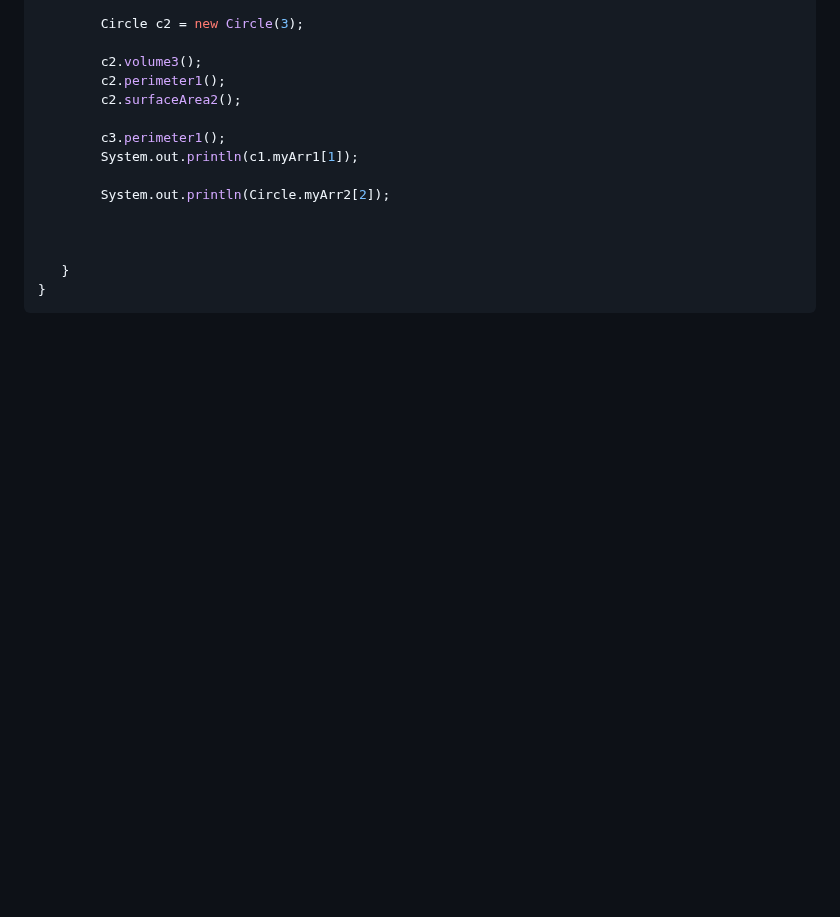
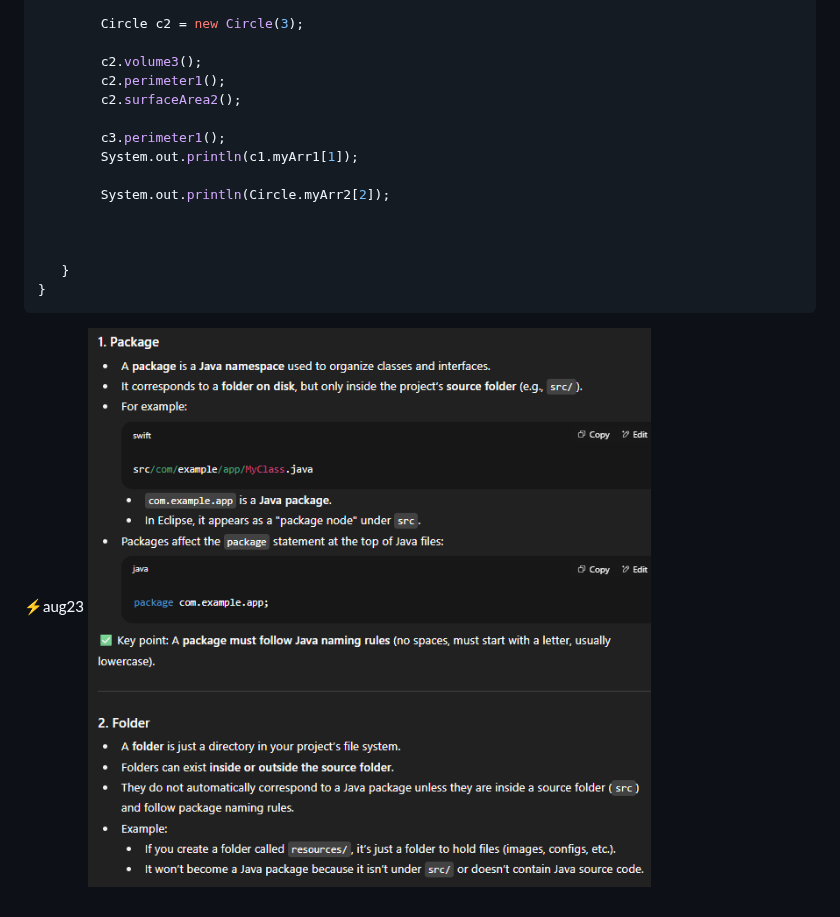
Before and after one commit to Ayush-Dube/dailyDiary, a Markdown page: aug2025/aug25.md, the part around the change. Drawn GitHub-style; pictures changed too: aug2025/image.png (added); folded sections open; blank space fills up the shorter version.

Commit message:
update:00 aug23

````diff
--- a/aug2025/aug25.md
+++ b/aug2025/aug25.md
@@ -322,3 +322,6 @@ public class Circle {
 }
 ```
 </details>
+
+⚡aug23
+![alt text](image.png)
````
